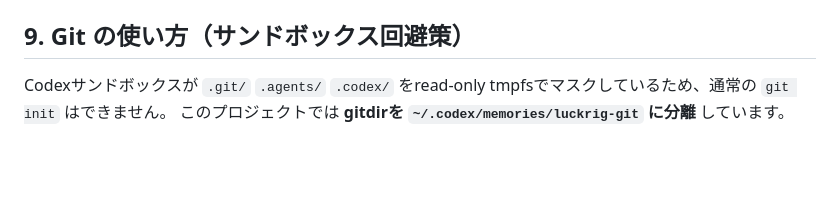
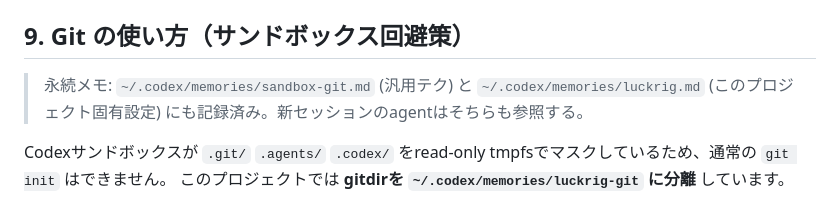
Before and after one commit to prospectorlabs/luckrig, a Markdown page: AGENTS.md, the part around the change. Rendered like a GitHub page; blank space fills up the shorter version.

Commit message:
docs: cross-link AGENTS.md §9 to ~/.codex/memories/{sandbox-git,luckrig}.md

```diff
--- a/AGENTS.md
+++ b/AGENTS.md
@@ -103,6 +103,9 @@ CONCEPT.md §「最小実装の順序」に従う。順序を入れ替えない
 
 ## 9. Git の使い方（サンドボックス回避策）
 
+> 永続メモ: `~/.codex/memories/sandbox-git.md` (汎用テク) と `~/.codex/memories/luckrig.md` (このプロジェクト固有設定) にも記録済み。新セッションのagentはそちらも参照する。
+
+
 Codexサンドボックスが `.git/` `.agents/` `.codex/` をread-only tmpfsでマスクしているため、通常の `git init` はできません。
 このプロジェクトでは **gitdirを `~/.codex/memories/luckrig-git` に分離** しています。
 
```
